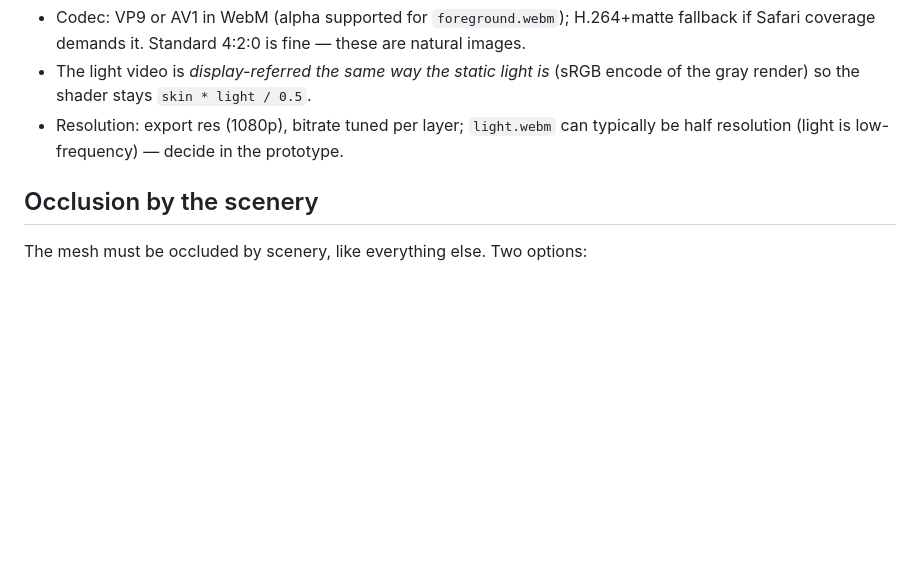
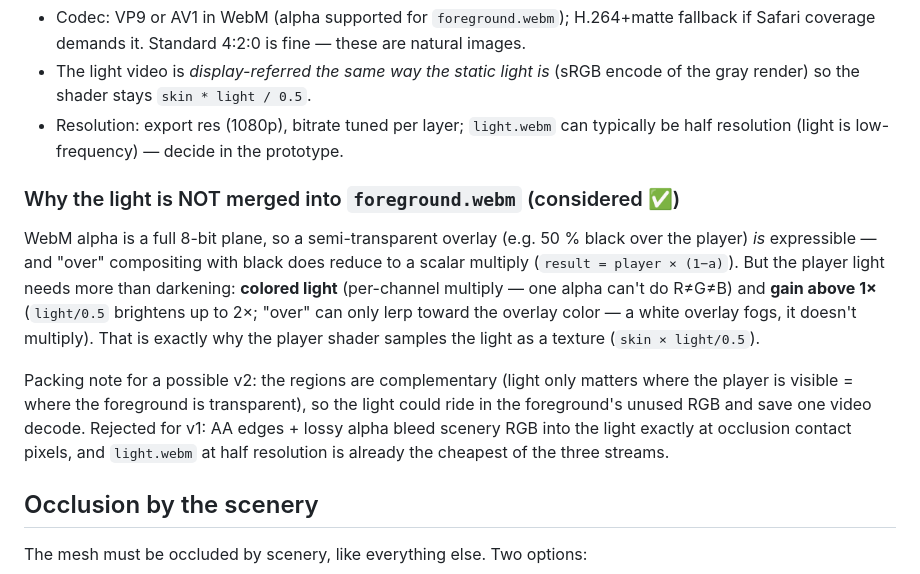
Before and after one commit to novaskin/novaskin-blender-addon, a Markdown page: docs/animated-export-plan.md, the part around the change. GitHub-like rendering; blank space fills up the shorter version.

Commit message:
docs: why the light is not merged into the foreground video
Alpha video does support intermediate alpha (8-bit plane), and black-over reduces to a
scalar multiply -- but the player light needs per-channel (colored) multiply and gain
above 1x (light/0.5), which "over" compositing cannot express. Record the complementary-
regions packing idea (light in the foreground's unused RGB) as a possible v2 optimization,
rejected for v1 due to edge bleed at occlusion contacts.

Co-Authored-By: Claude Opus 4.8 <noreply@anthropic.com>

```diff
--- a/docs/animated-export-plan.md
+++ b/docs/animated-export-plan.md
@@ -105,6 +105,22 @@ animated/
 - Resolution: export res (1080p), bitrate tuned per layer; `light.webm` can typically be
   half resolution (light is low-frequency) — decide in the prototype.
 
+### Why the light is NOT merged into `foreground.webm` (considered ✅)
+
+WebM alpha is a full 8-bit plane, so a semi-transparent overlay (e.g. 50 % black over the
+player) *is* expressible — and "over" compositing with black does reduce to a scalar
+multiply (`result = player × (1−a)`). But the player light needs more than darkening:
+**colored light** (per-channel multiply — one alpha can't do R≠G≠B) and **gain above 1×**
+(`light/0.5` brightens up to 2×; "over" can only lerp toward the overlay color — a white
+overlay fogs, it doesn't multiply). That is exactly why the player shader samples the
+light as a texture (`skin × light/0.5`).
+
+Packing note for a possible v2: the regions are complementary (light only matters where
+the player is visible = where the foreground is transparent), so the light could ride in
+the foreground's unused RGB and save one video decode. Rejected for v1: AA edges + lossy
+alpha bleed scenery RGB into the light exactly at occlusion contact pixels, and
+`light.webm` at half resolution is already the cheapest of the three streams.
+
 ## Occlusion by the scenery
 
 The mesh must be occluded by scenery, like everything else. Two options:
```
